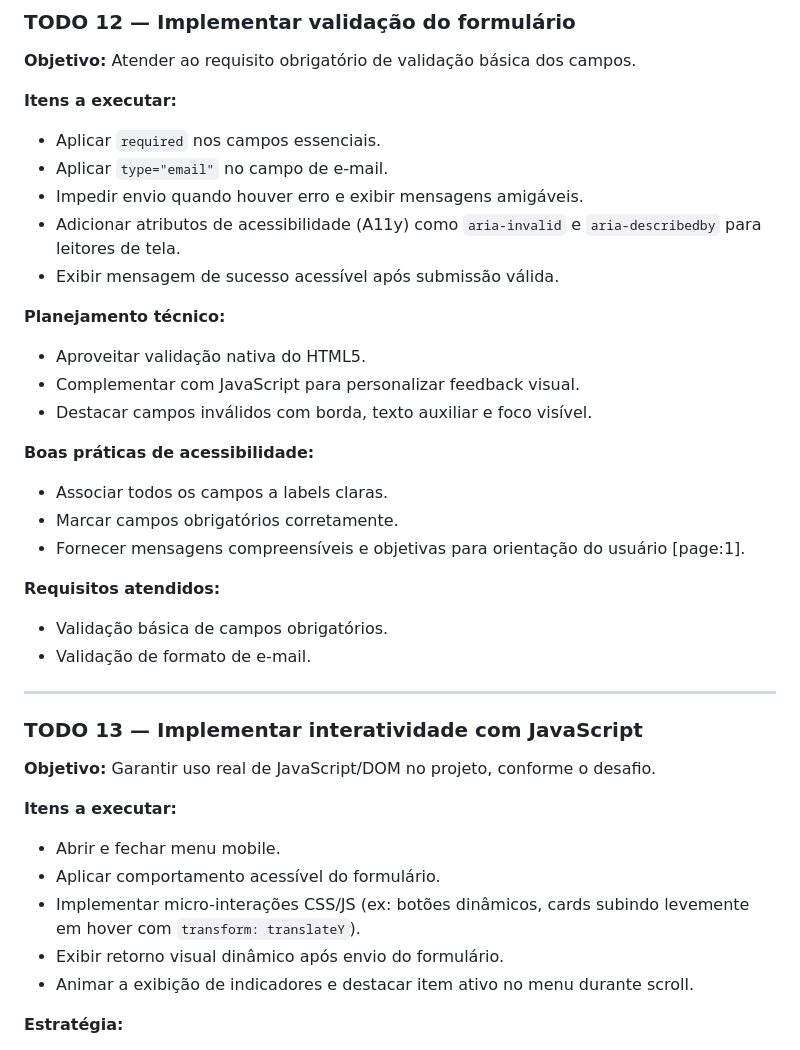
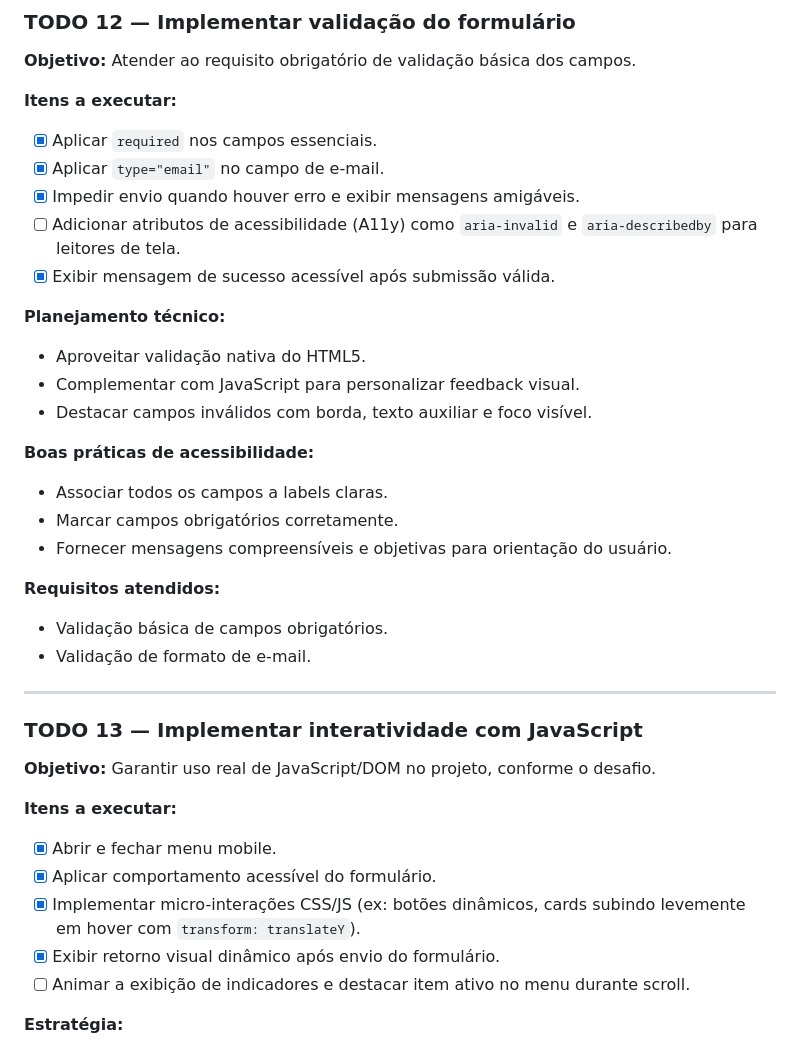
Before and after one commit to tiagoeduardobr/Desafio_SCTEC, a Markdown page: backlog.md, the part around one of its changes. Drawn GitHub-style.

```diff
--- a/backlog.md
+++ b/backlog.md
@@ -451,11 +451,11 @@ bytepets/
 
 **Itens a executar:**
 
-- Aplicar `required` nos campos essenciais.
-- Aplicar `type="email"` no campo de e-mail.
-- Impedir envio quando houver erro e exibir mensagens amigáveis.
-- Adicionar atributos de acessibilidade (A11y) como `aria-invalid` e `aria-describedby` para leitores de tela.
-- Exibir mensagem de sucesso acessível após submissão válida.
+- [x] Aplicar `required` nos campos essenciais.
+- [x] Aplicar `type="email"` no campo de e-mail.
+- [x] Impedir envio quando houver erro e exibir mensagens amigáveis.
+- [ ] Adicionar atributos de acessibilidade (A11y) como `aria-invalid` e `aria-describedby` para leitores de tela.
+- [x] Exibir mensagem de sucesso acessível após submissão válida.
 
 **Planejamento técnico:**
 
@@ -467,7 +467,7 @@ bytepets/
 
 - Associar todos os campos a labels claras.
 - Marcar campos obrigatórios corretamente.
-- Fornecer mensagens compreensíveis e objetivas para orientação do usuário [page:1].
+- Fornecer mensagens compreensíveis e objetivas para orientação do usuário.
 
 **Requisitos atendidos:**
 
@@ -482,11 +482,11 @@ bytepets/
 
 **Itens a executar:**
 
-- Abrir e fechar menu mobile.
-- Aplicar comportamento acessível do formulário.
-- Implementar micro-interações CSS/JS (ex: botões dinâmicos, cards subindo levemente em hover com `transform: translateY`).
-- Exibir retorno visual dinâmico após envio do formulário.
-- Animar a exibição de indicadores e destacar item ativo no menu durante scroll.
+- [x] Abrir e fechar menu mobile.
+- [x] Aplicar comportamento acessível do formulário.
+- [x] Implementar micro-interações CSS/JS (ex: botões dinâmicos, cards subindo levemente em hover com `transform: translateY`).
+- [x] Exibir retorno visual dinâmico após envio do formulário.
+- [ ] Animar a exibição de indicadores e destacar item ativo no menu durante scroll.
 
 **Estratégia:**
 
```
Also changed, not shown: other parts of backlog.md (+104 -104 lines).
